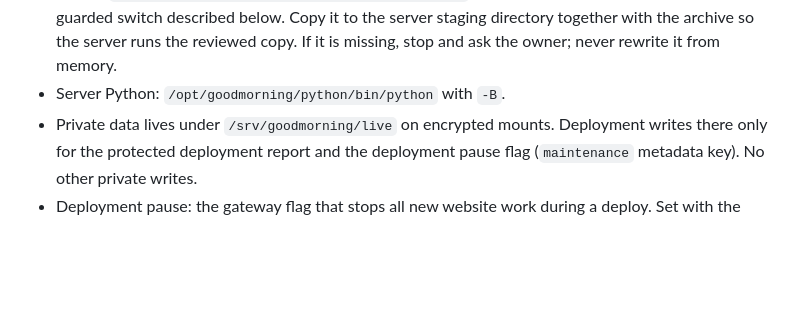
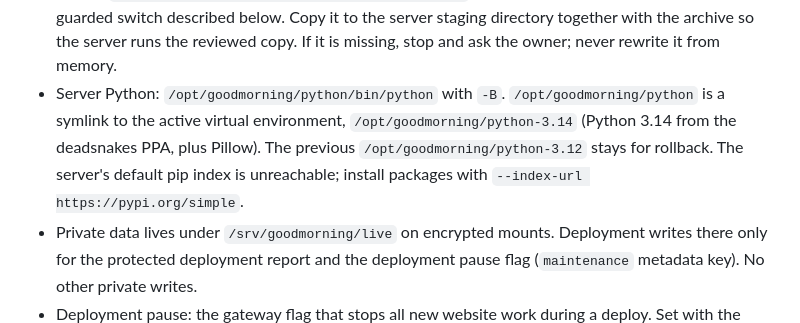
Before and after one commit to S-Sebb/GoodMorning, a Markdown page: docs/server-deployment.md, the part around the change. Rendered like a GitHub page; blank space fills up the shorter version.

Commit message:
docs: record the server's Python 3.14 environment (#6)

```diff
--- a/docs/server-deployment.md
+++ b/docs/server-deployment.md
@@ -19,6 +19,11 @@ deployment needed it.
   the reviewed copy. If it is missing, stop and ask the owner; never rewrite it
   from memory.
 - Server Python: `/opt/goodmorning/python/bin/python` with `-B`.
+  `/opt/goodmorning/python` is a symlink to the active virtual environment,
+  `/opt/goodmorning/python-3.14` (Python 3.14 from the deadsnakes PPA, plus
+  Pillow). The previous `/opt/goodmorning/python-3.12` stays for rollback.
+  The server's default pip index is unreachable; install packages with
+  `--index-url https://pypi.org/simple`.
 - Private data lives under `/srv/goodmorning/live` on encrypted mounts.
   Deployment writes there only for the protected deployment report and the
   deployment pause flag (`maintenance` metadata key). No other private writes.
```
